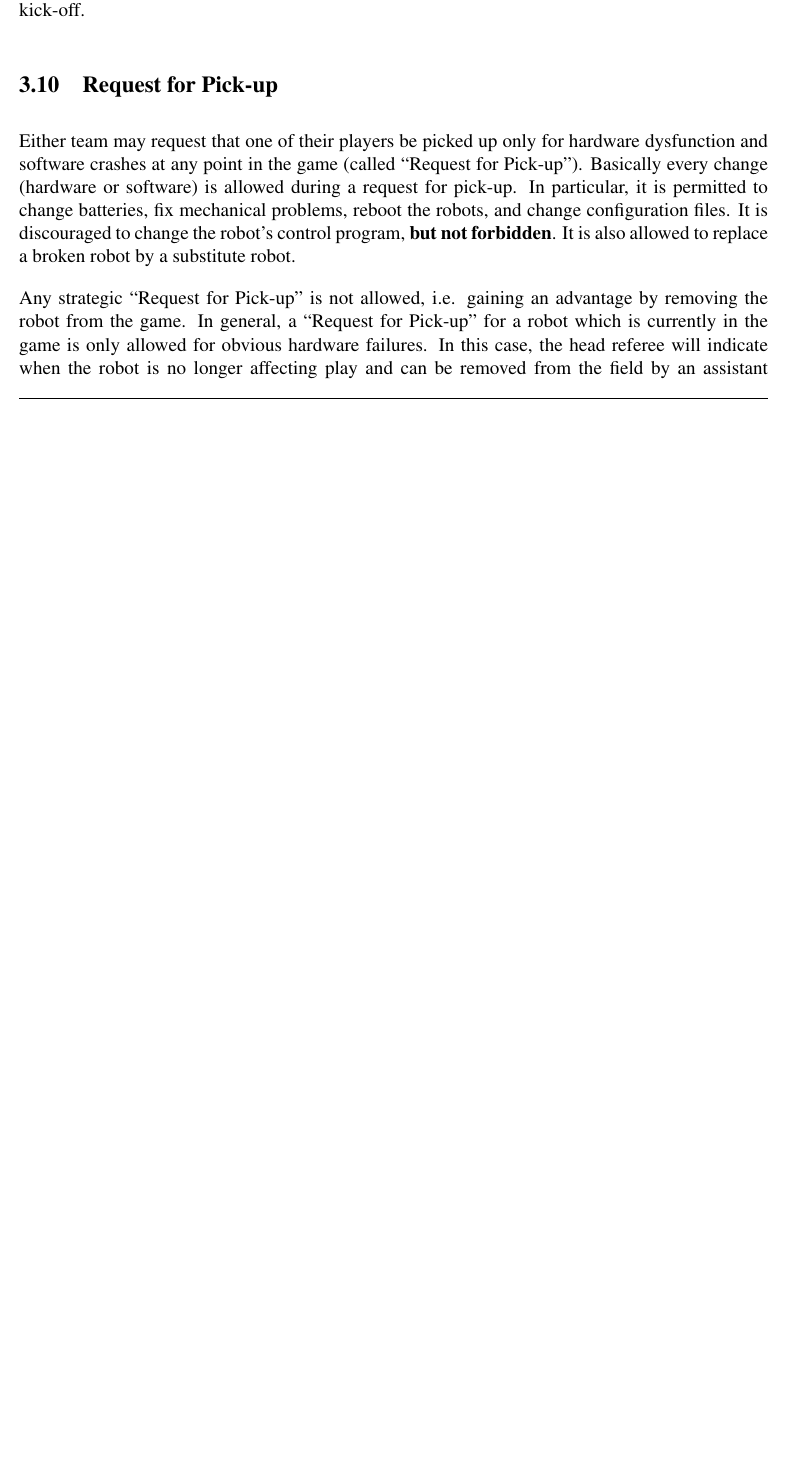
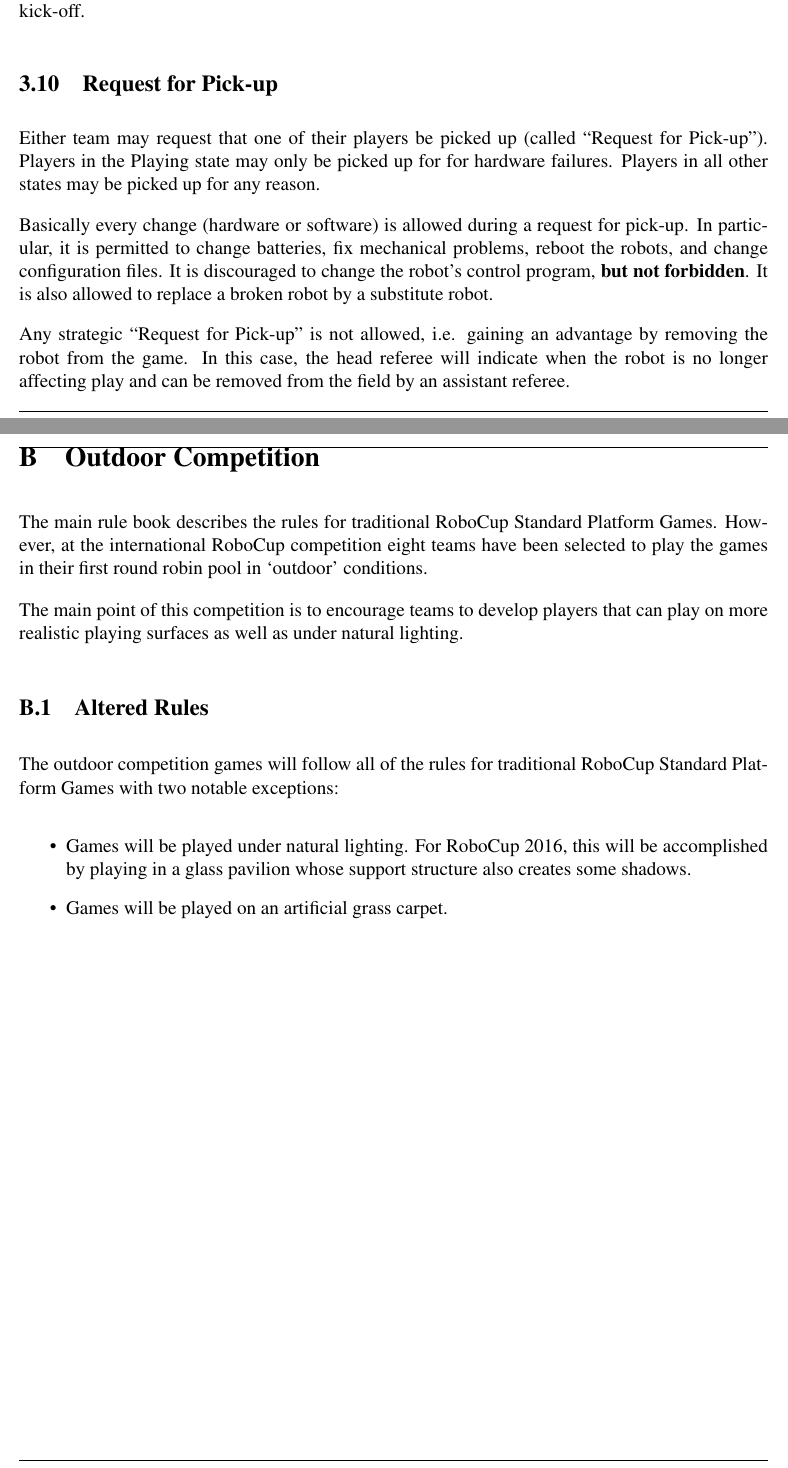
Before and after one commit to RoboCup-SPL/Rules, a LaTeX document (SPL-Rules.tex): part of page 17 of 44 before the commit and two parts of pages 17 and 37 of 45 after it, the two joined at a grey line, cut so that both start at the same text, the shorter picture padded with empty space. Compiled offline with pdfLaTeX.

Commit message:
added more updates for 2016 rulebook

```diff
--- a/SPL-Rules.tex
+++ b/SPL-Rules.tex
@@ -513,12 +513,12 @@ The referee stops the game and restarts the game from the kick-off formation. Th
 \subsection{Request for Pick-up}
 \label{sec:request_for_pickup}
 
-Either team may request that one of their players be picked up only for hardware dysfunction and software crashes at any point in the game (called ``Request for Pick-up'').
+Either team may request that one of their players be picked up (called ``Request for Pick-up'').  Players in the Playing state may only be picked up for for hardware failures.  Players in all other states may be picked up for any reason.
+
 Basically every change (hardware or software) is allowed during a request for pick-up. In particular,
 it is permitted to change batteries, fix mechanical problems, reboot the robots, and change configuration files.
 It is discouraged to change the robot's control program, \textbf{but not forbidden}.
 It is also allowed to replace a broken robot by a substitute robot.
 
 Any strategic ``Request for Pick-up'' is not allowed, i.e. gaining an advantage by removing the robot from the game.
-In general, a ``Request for Pick-up'' for a robot which is currently in the game is only allowed for obvious hardware failures.
 In this case, the head referee will indicate when the robot is no longer affecting play and can be removed from the field by an assistant referee.
@@ -950,7 +949,19 @@ five drop-in players from the competition (the ``SPL All Stars'') will play toge
 
 
 \newpage
+\section{Outdoor Competition}
+\label{sec:outdoorRules}
+The main rule book describes the rules for traditional RoboCup Standard Platform Games.  However, at the international RoboCup competition eight teams have been selected to play the games in their first round robin pool in `outdoor' conditions.
 
+The main point of this competition is to encourage teams to develop players that can play on more realistic playing surfaces as well as under natural lighting.
+
+\subsection{Altered Rules}
+The outdoor competition games will follow all of the rules for traditional RoboCup Standard Platform Games with two notable exceptions:
+\begin{itemize}
+	\item Games will be played under natural lighting.  For RoboCup 2016, this will be accomplished by playing in a glass pavilion whose support structure also creates some shadows.
+	\item Games will be played on an artificial grass carpet.
+\end{itemize}
+\newpage
 
 \section{The Official RoboCup Competition Rules}
 \label{sec:comRules}
```
Also changed, not shown: SPL-Rules.tex (24 more changed lines).
